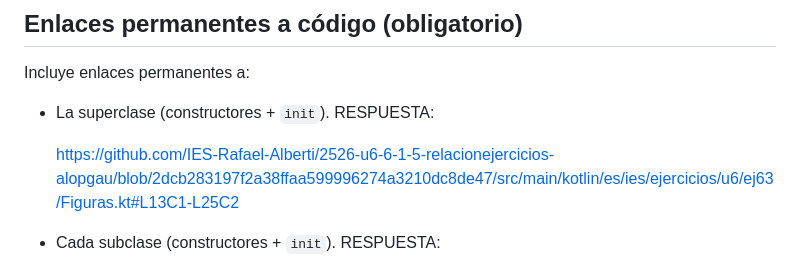
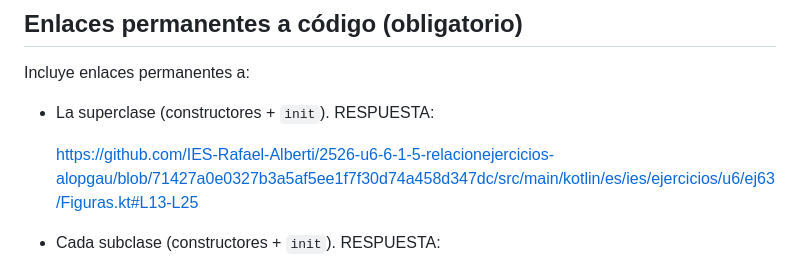
Before and after one commit to IES-Rafael-Alberti/2526-u6-6-1-5-relacionejercicios-alopgau, a Markdown page: docs/ejercicios/6.3.md, the part around the change. Rendered like a GitHub page.

Commit message:
Update link to Figuras.kt in exercise 6.3

```diff
--- a/docs/ejercicios/6.3.md
+++ b/docs/ejercicios/6.3.md
@@ -112,7 +112,7 @@ Incluye enlaces permanentes a:
 - La superclase (constructores + `init`).
    RESPUESTA:
 
-  https://github.com/IES-Rafael-Alberti/2526-u6-6-1-5-relacionejercicios-alopgau/blob/2dcb283197f2a38ffaa599996274a3210dc8de47/src/main/kotlin/es/ies/ejercicios/u6/ej63/Figuras.kt#L13C1-L25C2
+  https://github.com/IES-Rafael-Alberti/2526-u6-6-1-5-relacionejercicios-alopgau/blob/71427a0e0327b3a5af5ee1f7f30d74a458d347dc/src/main/kotlin/es/ies/ejercicios/u6/ej63/Figuras.kt#L13-L25
 
 - Cada subclase (constructores + `init`).
    RESPUESTA:
```
